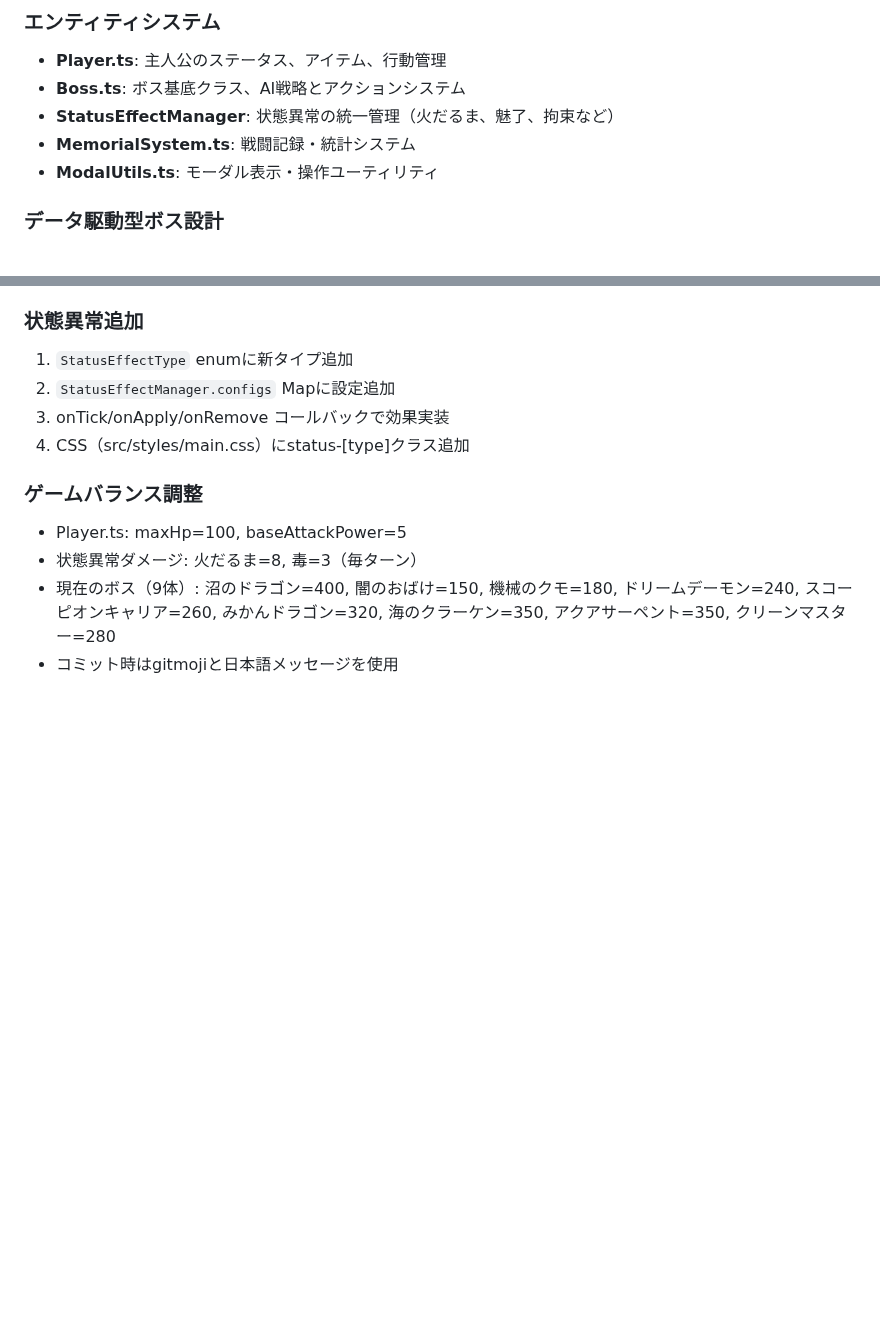
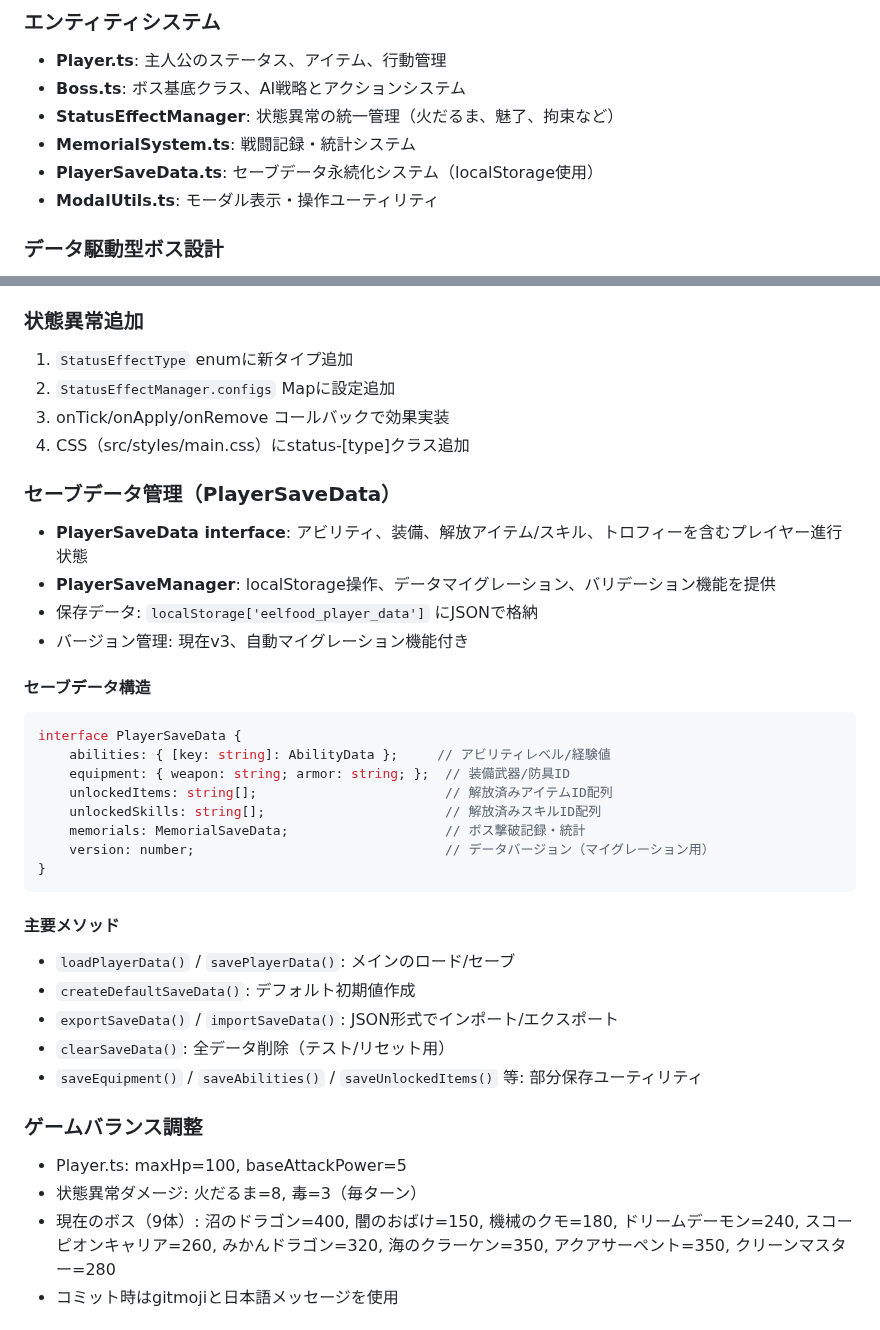
Before and after one commit to leftonbo/eel-rpg-game, a Markdown page: CLAUDE.md, 2 parts joined by grey strips. Rendered like a GitHub page; blank space fills up the shorter version.

Commit message:
📝 セーブデータ管理セクションを追加し、PlayerSaveDataインターフェースの詳細を記述

````diff
--- a/CLAUDE.md
+++ b/CLAUDE.md
@@ -35,6 +35,7 @@ This file provides guidance to Claude Code (claude.ai/code) when working with co
 - **Boss.ts**: ボス基底クラス、AI戦略とアクションシステム
 - **StatusEffectManager**: 状態異常の統一管理（火だるま、魅了、拘束など）
 - **MemorialSystem.ts**: 戦闘記録・統計システム
+- **PlayerSaveData.ts**: セーブデータ永続化システム（localStorage使用）
 - **ModalUtils.ts**: モーダル表示・操作ユーティリティ
 
 ### データ駆動型ボス設計
@@ -68,6 +69,34 @@ This file provides guidance to Claude Code (claude.ai/code) when working with co
 2. `StatusEffectManager.configs` Mapに設定追加
 3. onTick/onApply/onRemove コールバックで効果実装
 4. CSS（src/styles/main.css）にstatus-[type]クラス追加
+
+### セーブデータ管理（PlayerSaveData）
+
+- **PlayerSaveData interface**: アビリティ、装備、解放アイテム/スキル、トロフィーを含むプレイヤー進行状態
+- **PlayerSaveManager**: localStorage操作、データマイグレーション、バリデーション機能を提供
+- 保存データ: `localStorage['eelfood_player_data']` にJSONで格納
+- バージョン管理: 現在v3、自動マイグレーション機能付き
+
+#### セーブデータ構造
+
+```typescript
+interface PlayerSaveData {
+    abilities: { [key: string]: AbilityData };     // アビリティレベル/経験値
+    equipment: { weapon: string; armor: string; };  // 装備武器/防具ID
+    unlockedItems: string[];                        // 解放済みアイテムID配列
+    unlockedSkills: string[];                       // 解放済みスキルID配列
+    memorials: MemorialSaveData;                    // ボス撃破記録・統計
+    version: number;                                // データバージョン（マイグレーション用）
+}
+```
+
+#### 主要メソッド
+
+- `loadPlayerData()` / `savePlayerData()`: メインのロード/セーブ
+- `createDefaultSaveData()`: デフォルト初期値作成
+- `exportSaveData()` / `importSaveData()`: JSON形式でインポート/エクスポート
+- `clearSaveData()`: 全データ削除（テスト/リセット用）
+- `saveEquipment()` / `saveAbilities()` / `saveUnlockedItems()` 等: 部分保存ユーティリティ
 
 ### ゲームバランス調整
 
````
